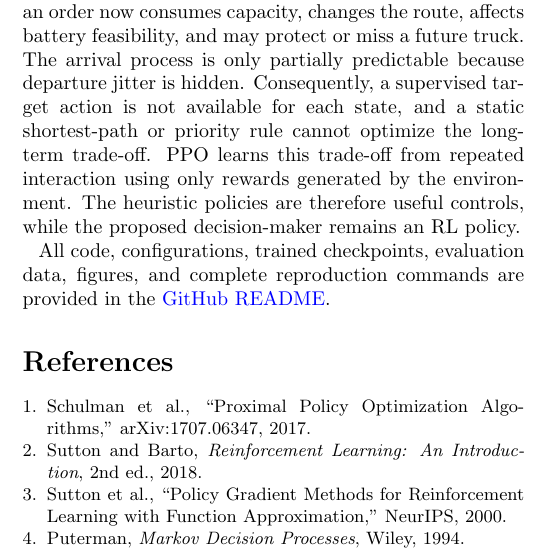
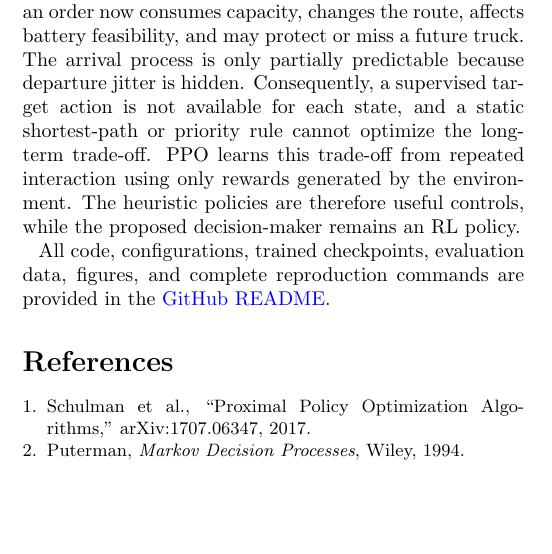
Before and after one commit to Mohi1038/rl-warehouse-fulfillment, a LaTeX paper (report.tex): part of one column of page 2 of 2, cut so that both start at the same text, the shorter picture padded with empty space. Compiled offline with pdfLaTeX.

Commit message:
docs: keep only the PPO and MDP references in the report

```diff
--- a/report.tex
+++ b/report.tex
@@ -194,8 +194,6 @@ reproduction commands are provided in the
 \small
 \begin{enumerate}\setlength{\itemsep}{0pt}\setlength{\parsep}{0pt}
 \item Schulman et al., ``Proximal Policy Optimization Algorithms,'' arXiv:1707.06347, 2017.
-\item Sutton and Barto, \emph{Reinforcement Learning: An Introduction}, 2nd ed., 2018.
-\item Sutton et al., ``Policy Gradient Methods for Reinforcement Learning with Function Approximation,'' NeurIPS, 2000.
 \item Puterman, \emph{Markov Decision Processes}, Wiley, 1994.
 \end{enumerate}
 
```
Also changed, not shown: report.pdf.
